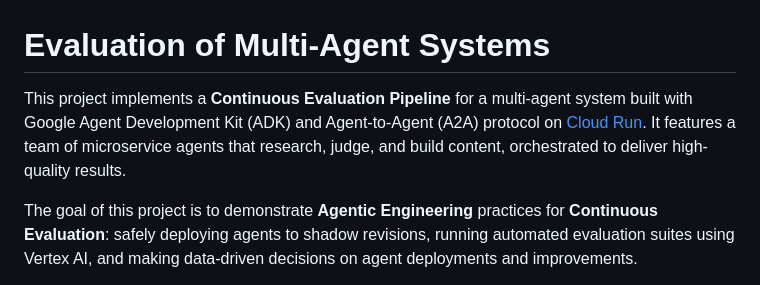
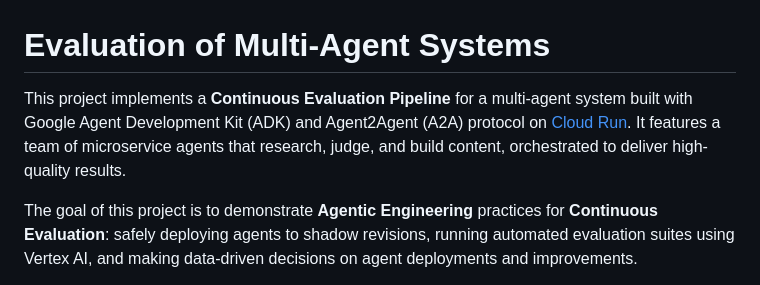
Before and after one commit to vladkol/agent-evaluation-lab, a Markdown page: README.md, the part around the change. GitHub-like rendering.

```diff
--- a/README.md
+++ b/README.md
@@ -1,6 +1,6 @@
 # Evaluation of Multi-Agent Systems
 
-This project implements a **Continuous Evaluation Pipeline** for a multi-agent system built with Google Agent Development Kit (ADK) and Agent-to-Agent (A2A) protocol on [Cloud Run](https://docs.cloud.google.com/run/docs?utm_campaign=CDR_0xc245fc42_default_b473562939&utm_medium=external&utm_source=blog). It features a team of microservice agents that research, judge, and build content, orchestrated to deliver high-quality results.
+This project implements a **Continuous Evaluation Pipeline** for a multi-agent system built with Google Agent Development Kit (ADK) and Agent2Agent (A2A) protocol on [Cloud Run](https://docs.cloud.google.com/run/docs?utm_campaign=CDR_0xc245fc42_default_b473562939&utm_medium=external&utm_source=blog). It features a team of microservice agents that research, judge, and build content, orchestrated to deliver high-quality results.
 
 The goal of this project is to demonstrate **Agentic Engineering** practices for **Continuous Evaluation**: safely deploying agents to shadow revisions, running automated evaluation suites using Vertex AI, and making data-driven decisions on agent deployments and improvements.
 
```
